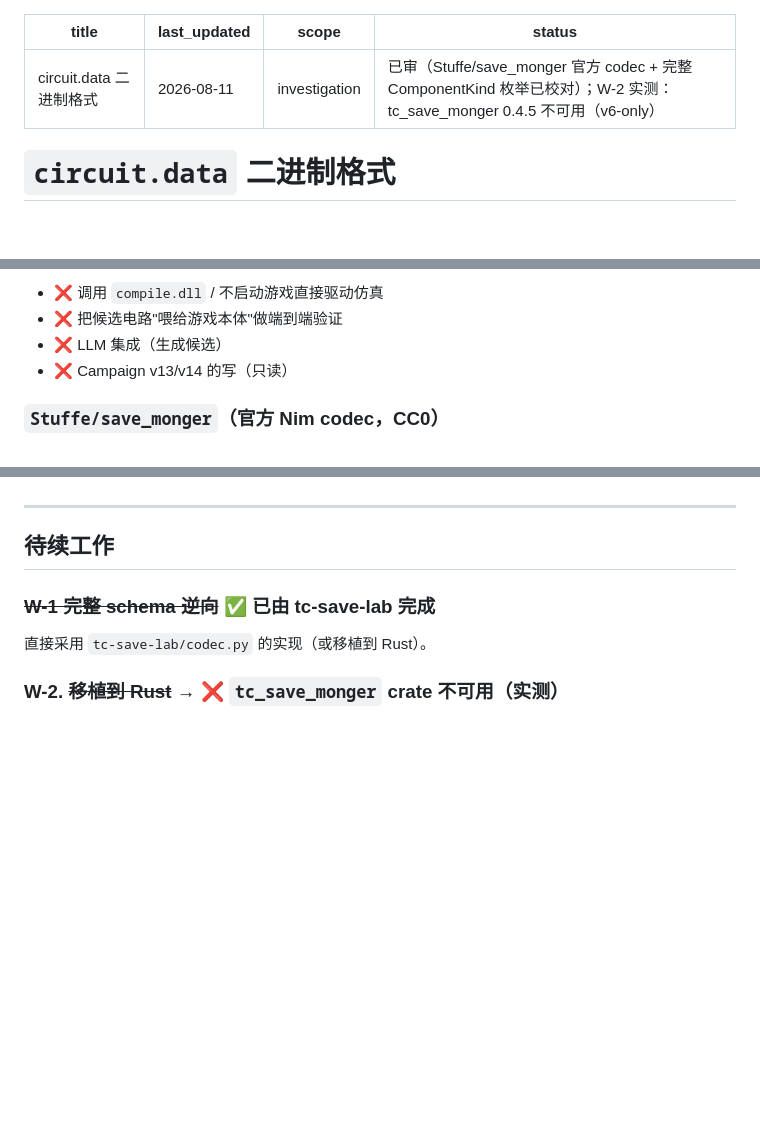
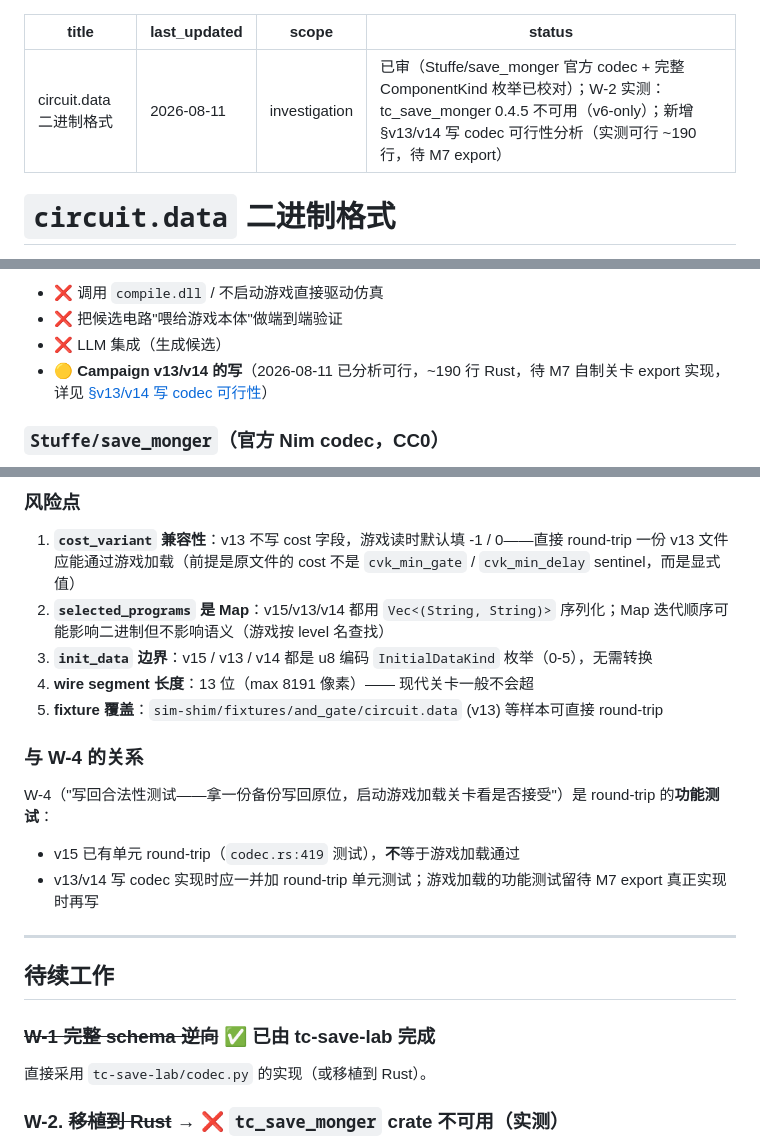
Before and after one commit to jialanhu0915/turing-complete-manager, a Markdown page: docs/10-investigation/circuit-data-format.md, 3 parts joined by grey strips. Drawn GitHub-style; blank space fills up the shorter version.

```diff
--- a/docs/10-investigation/circuit-data-format.md
+++ b/docs/10-investigation/circuit-data-format.md
@@ -2,7 +2,7 @@
 title: circuit.data 二进制格式
 last_updated: 2026-08-11
 scope: investigation
-status: 已审（Stuffe/save_monger 官方 codec + 完整 ComponentKind 枚举已校对）；W-2 实测：tc_save_monger 0.4.5 不可用（v6-only）
+status: 已审（Stuffe/save_monger 官方 codec + 完整 ComponentKind 枚举已校对）；W-2 实测：tc_save_monger 0.4.5 不可用（v6-only）；新增 §v13/v14 写 codec 可行性分析（实测可行 ~190 行，待 M7 export）
 ---
 
 # `circuit.data` 二进制格式
@@ -219,7 +219,7 @@ ARCHITECTURE_KINDS = {62, 70}  # com_level_input_switched + com_level_output_swi
 - ❌ 调用 `compile.dll` / 不启动游戏直接驱动仿真
 - ❌ 把候选电路"喂给游戏本体"做端到端验证
 - ❌ LLM 集成（生成候选）
-- ❌ Campaign v13/v14 的写（只读）
+- 🟡 **Campaign v13/v14 的写**（2026-08-11 已分析可行，~190 行 Rust，待 M7 自制关卡 export 实现，详见 [§v13/v14 写 codec 可行性](#v13v14-写-codec-可行性2026-08-11-实测)）
 
 ### `Stuffe/save_monger`（**官方 Nim codec**，CC0）
 
@@ -260,3 +316,17 @@ v13/v14 codec (读)  ──┤
+### 风险点
+
+1. **`cost_variant` 兼容性**：v13 不写 cost 字段，游戏读时默认填 -1 / 0——直接 round-trip 一份 v13 文件应能通过游戏加载（前提是原文件的 cost 不是 `cvk_min_gate` / `cvk_min_delay` sentinel，而是显式值）
+2. **`selected_programs` 是 Map**：v15/v13/v14 都用 `Vec<(String, String)>` 序列化；Map 迭代顺序可能影响二进制但不影响语义（游戏按 level 名查找）
+3. **`init_data` 边界**：v15 / v13 / v14 都是 u8 编码 `InitialDataKind` 枚举（0-5），无需转换
+4. **wire segment 长度**：13 位（max 8191 像素）—— 现代关卡一般不会超
+5. **fixture 覆盖**：`sim-shim/fixtures/and_gate/circuit.data` (v13) 等样本可直接 round-trip
+
+### 与 W-4 的关系
+
+W-4（"写回合法性测试——拿一份备份写回原位，启动游戏加载关卡看是否接受"）是 round-trip 的**功能测试**：
+
+- v15 已有单元 round-trip（`codec.rs:419` 测试），**不**等于游戏加载通过
+- v13/v14 写 codec 实现时应一并加 round-trip 单元测试；游戏加载的功能测试留待 M7 export 真正实现时再写
 
 ---
 
```
Also changed, not shown: other parts of docs/10-investigation/circuit-data-format.md (+56 -0 lines).
